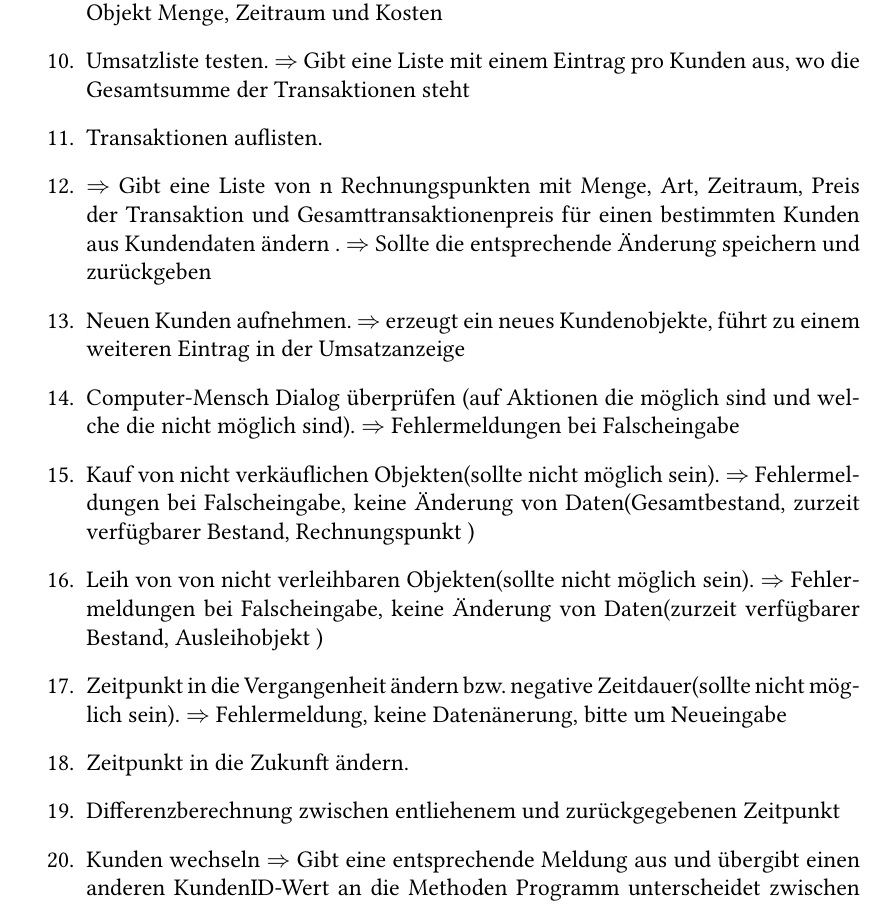
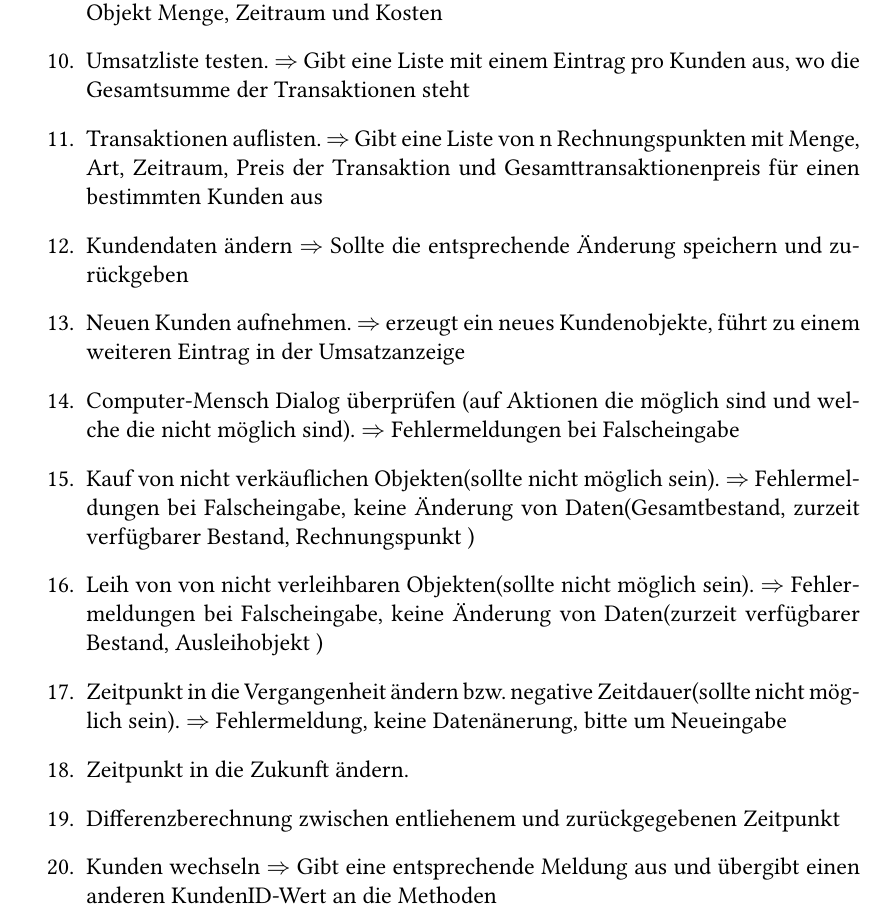
Before and after one commit to CrystalGamma/hamelner-party-broker, a LaTeX document (Entwurf.tex): part of page 7 of 9, cut so that both start at the same text. Compiled offline with XeLaTeX.

Commit message:
Fehler bei den Testfällen im Dokument korrigiert

```diff
--- a/Entwurf.tex
+++ b/Entwurf.tex
@@ -160,9 +160,9 @@ Umsatzliste testen.
 $\Rightarrow$ Gibt eine Liste mit einem Eintrag pro Kunden aus, wo die Gesamtsumme der Transaktionen steht
 \item
 Transaktionen auflisten.
+$\Rightarrow$ Gibt eine Liste von n Rechnungspunkten mit Menge, Art, Zeitraum, Preis der Transaktion und Gesamttransaktionenpreis für einen bestimmten Kunden aus
 \item
-$\Rightarrow$ Gibt eine Liste von n Rechnungspunkten mit Menge, Art, Zeitraum, Preis der Transaktion und Gesamttransaktionenpreis für einen bestimmten Kunden aus
-Kundendaten ändern .
+Kundendaten ändern
 $\Rightarrow$ Sollte die entsprechende Änderung speichern und zurückgeben
 \item
 Neuen Kunden aufnehmen.
```
Also changed, not shown: Entwurf.tex (1 more changed lines).
